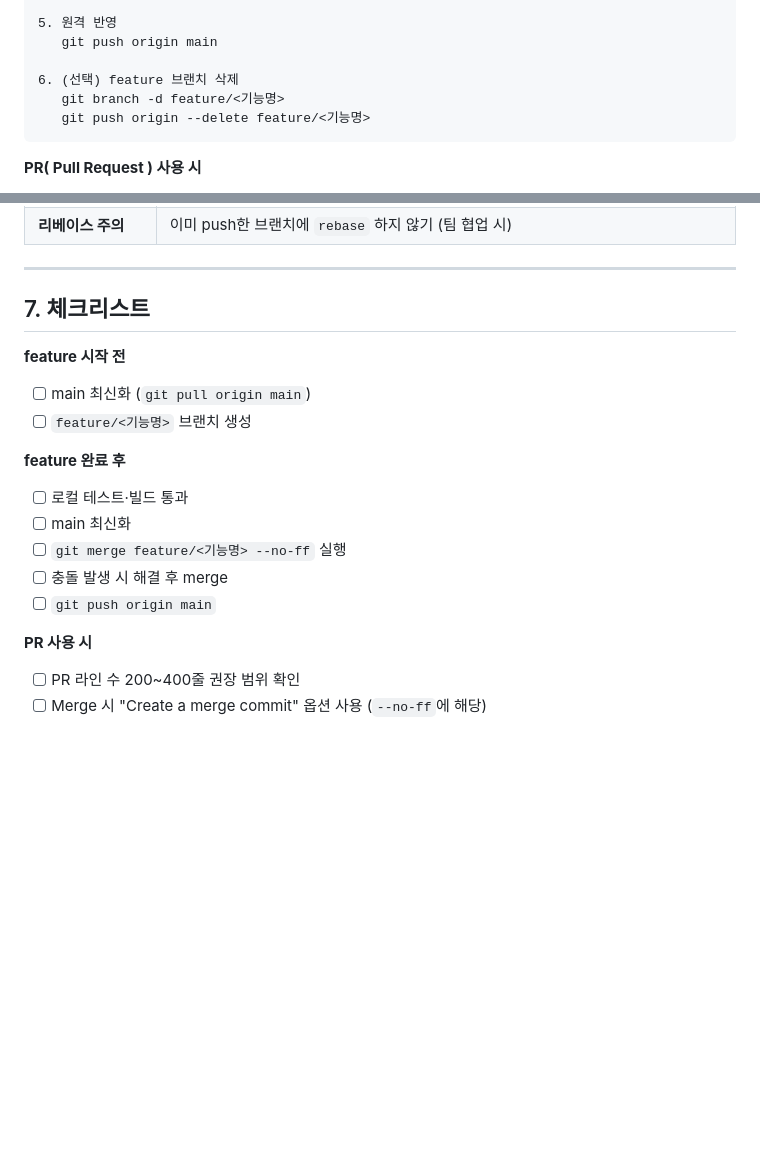
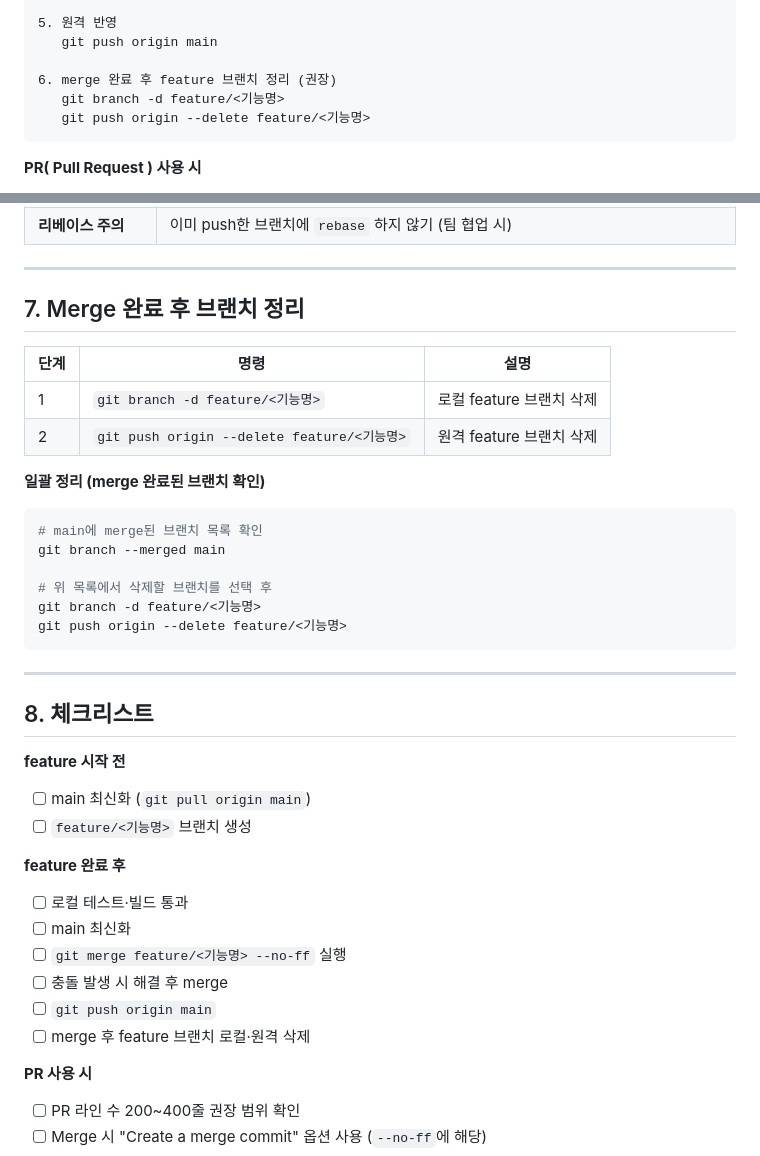
Before and after one commit to FrostYOON/warehousehub, a Markdown page: docs/GIT_WORKFLOW.md, 2 parts joined by grey strips. Drawn GitHub-style; blank space fills up the shorter version.

Commit message:
docs: GIT_WORKFLOW에 merge 후 브랜치 정리 절차 추가
- §7 Merge 완료 후 브랜치 정리 섹션 추가
- 체크리스트에 'merge 후 feature 브랜치 로컬·원격 삭제' 항목 추가
- git branch --merged main 일괄 정리 가이드

Made-with: Cursor

````diff
--- a/docs/GIT_WORKFLOW.md
+++ b/docs/GIT_WORKFLOW.md
@@ -40,7 +40,7 @@
 5. 원격 반영
    git push origin main
 
-6. (선택) feature 브랜치 삭제
+6. merge 완료 후 feature 브랜치 정리 (권장)
    git branch -d feature/<기능명>
    git push origin --delete feature/<기능명>
 ```
@@ -108,7 +108,27 @@ git merge feature/xxx --no-ff -m "Merge feature/xxx: 요약"
 
 ---
 
-## 7. 체크리스트
+## 7. Merge 완료 후 브랜치 정리
+
+| 단계 | 명령 | 설명 |
+|------|------|------|
+| 1 | `git branch -d feature/<기능명>` | 로컬 feature 브랜치 삭제 |
+| 2 | `git push origin --delete feature/<기능명>` | 원격 feature 브랜치 삭제 |
+
+**일괄 정리 (merge 완료된 브랜치 확인)**
+
+```bash
+# main에 merge된 브랜치 목록 확인
+git branch --merged main
+
+# 위 목록에서 삭제할 브랜치를 선택 후
+git branch -d feature/<기능명>
+git push origin --delete feature/<기능명>
+```
+
+---
+
+## 8. 체크리스트
 
 **feature 시작 전**
 
@@ -122,6 +142,7 @@ git merge feature/xxx --no-ff -m "Merge feature/xxx: 요약"
 - [ ] `git merge feature/<기능명> --no-ff` 실행
 - [ ] 충돌 발생 시 해결 후 merge
 - [ ] `git push origin main`
+- [ ] merge 후 feature 브랜치 로컬·원격 삭제
 
 **PR 사용 시**
 
````
